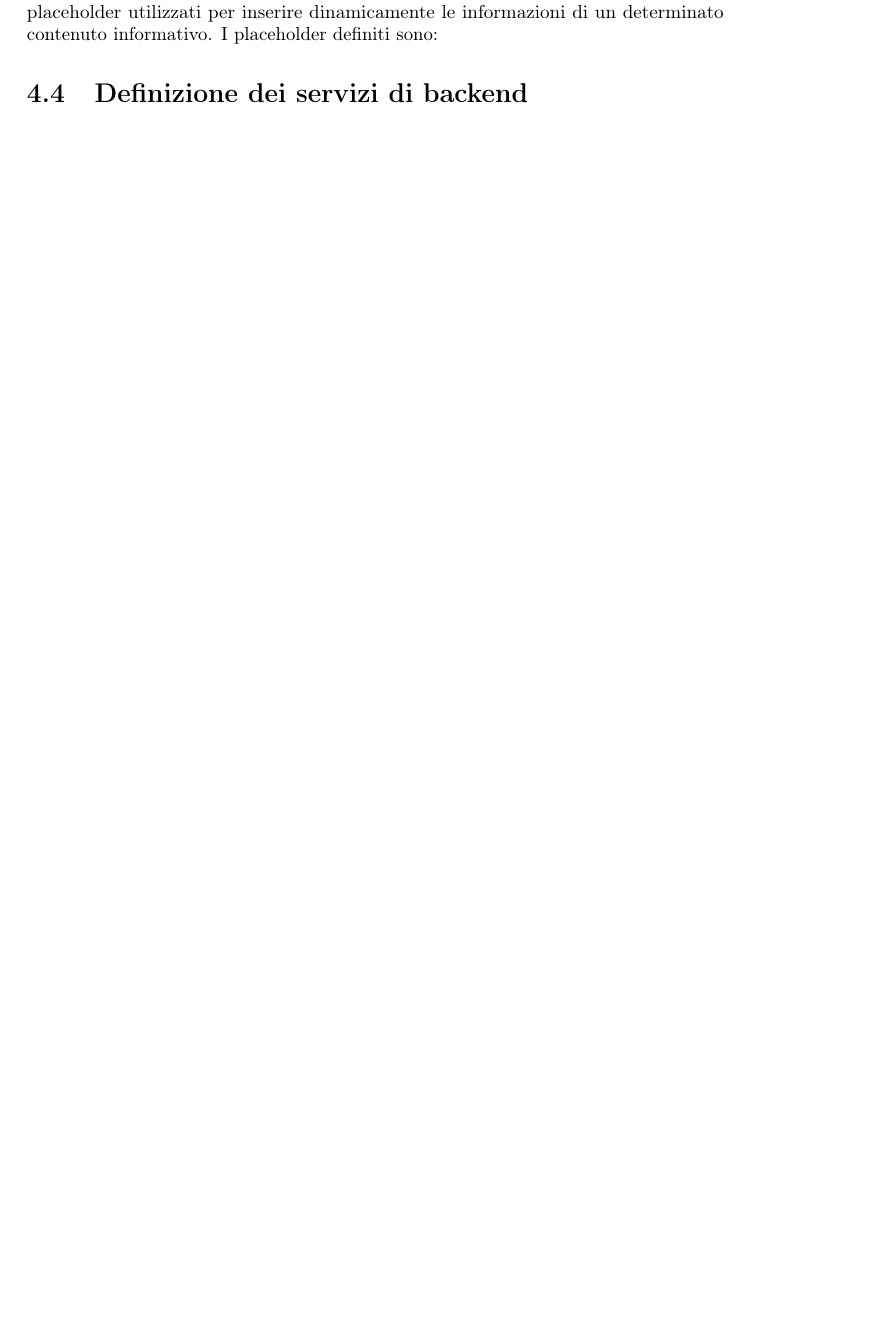
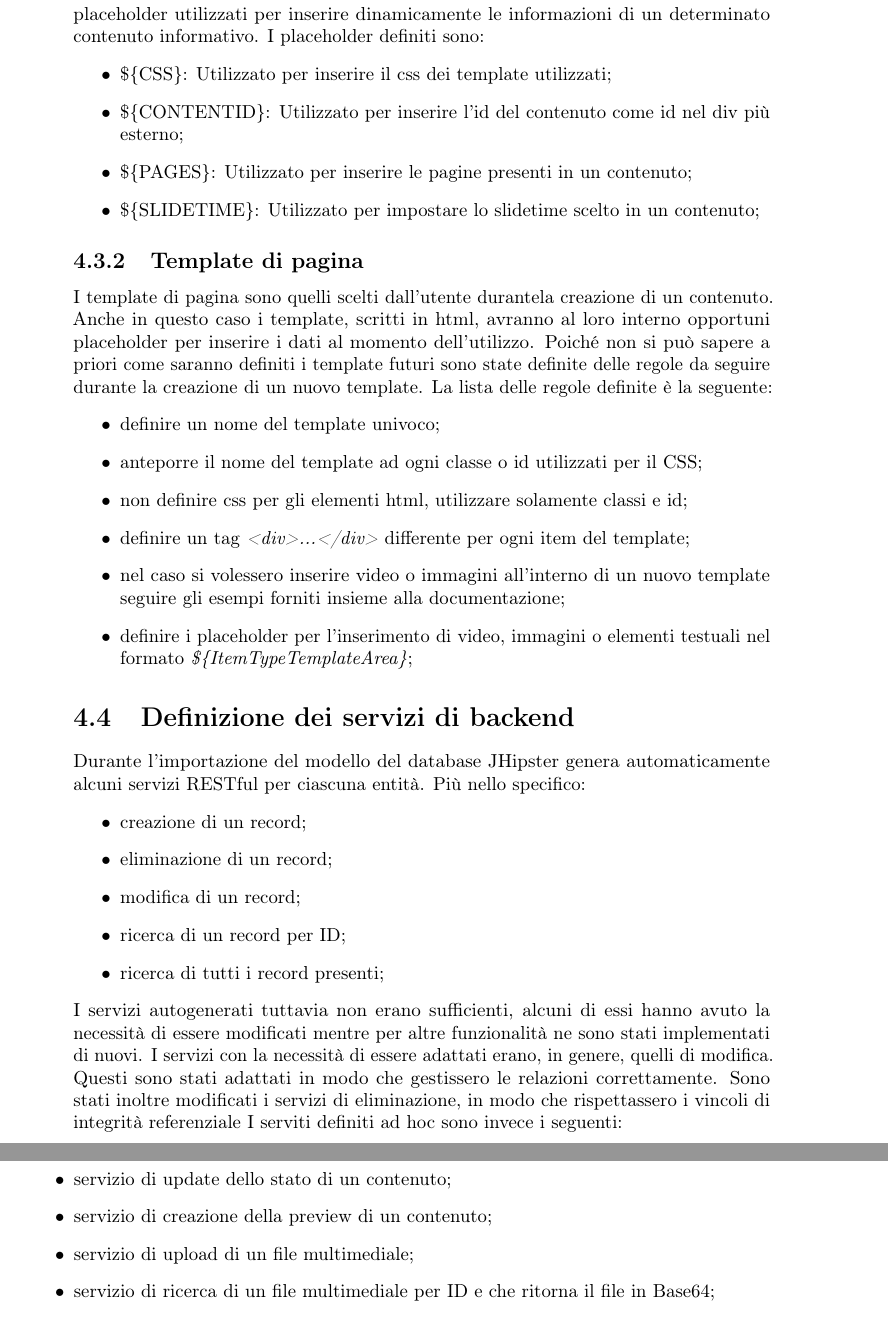
Before and after one commit to wuxyel123/Tesi-AMS, a LaTeX thesis (tesi.tex, which reads capitoli/capitolo-4.tex): part of page 35 of 43 before the commit and two parts of pages 36 and 37 of 45 after it, the two joined at a grey line, cut so that both start at the same text, the shorter picture padded with empty space. Compiled offline with pdfLaTeX.

Commit message:
finito di abbozzare cap 4

```diff
--- a/capitoli/capitolo-4.tex
+++ b/capitoli/capitolo-4.tex
@@ -191,6 +192,39 @@ In quanto nella progettazione del database è stato scelto di modellare i templa
 \subsection{Template di base}
 Il template di base definito contiene poche informazioni. Definisce infatti la struttura base della pagina html e la funzione per visualizzare le slide. Contiene inoltre vari placeholder utilizzati per inserire dinamicamente le informazioni di un determinato contenuto informativo.
 I placeholder definiti sono:
+\begin{itemize}
+    \item \$\{CSS\}: Utilizzato per inserire il css dei template utilizzati;
+    \item \$\{CONTENTID\}: Utilizzato per inserire l’id del contenuto come id nel div più esterno;
+    \item \$\{PAGES\}: Utilizzato per inserire le pagine presenti in un contenuto;
+    \item \$\{SLIDETIME\}: Utilizzato per impostare lo slidetime scelto in un contenuto;
+\end{itemize}
+\subsection{Template di pagina}
+I template di pagina sono quelli scelti dall'utente durantela creazione di un contenuto.
+Anche in questo caso i template, scritti in html, avranno al loro interno opportuni placeholder per inserire i dati al momento dell'utilizzo. Poiché non si può sapere a priori come saranno definiti i template futuri sono state definite delle regole da seguire durante la creazione di un nuovo template. La lista delle regole definite è la seguente:
+\begin{itemize}
+    \item definire un nome del template univoco;
+    \item anteporre il nome del template ad ogni classe o id utilizzati per il CSS;
+    \item non definire css per gli elementi html, utilizzare solamente classi e id;
+    \item definire un tag \textit{<div>...</div>} differente per ogni item del template;
+    \item nel caso si volessero inserire video o immagini all'interno di un nuovo template seguire gli esempi forniti insieme alla documentazione;
+    \item definire i placeholder per l'inserimento di video, immagini o elementi testuali nel formato \textit{\$\{ItemTypeTemplateArea\}};
+\end{itemize}
 
 %**************************************************************
 \section{Definizione dei servizi di backend}
+Durante l'importazione del modello del database JHipster genera automaticamente alcuni servizi RESTful per ciascuna entità. Più nello specifico:
+\begin{itemize}
+    \item creazione di un record;
+    \item eliminazione di un record;
+    \item modifica di un record;
+    \item ricerca di un record per ID;
+    \item ricerca di tutti i record presenti;
+\end{itemize}
+I servizi autogenerati tuttavia non erano sufficienti, alcuni di essi hanno avuto la necessità di essere modificati mentre per altre funzionalità ne sono stati implementati di nuovi. I servizi con la necessità di essere adattati erano, in genere, quelli di modifica. Questi sono stati adattati in modo che gestissero le relazioni correttamente. Sono stati inoltre modificati i servizi di eliminazione, in modo che rispettassero i vincoli di integrità referenziale
+I serviti definiti ad hoc sono invece i seguenti:
+\begin{itemize}
+    \item servizio di update dello stato di un contenuto;
+    \item servizio di creazione della preview di un contenuto;
+    \item servizio di upload di un file multimediale;
+    \item servizio di ricerca di un file multimediale per ID e che ritorna il file in Base64;
+\end{itemize}
```
Also changed, not shown: tesi.pdf, capitoli/capitolo-4.tex (7 more changed lines), 1 other file.
